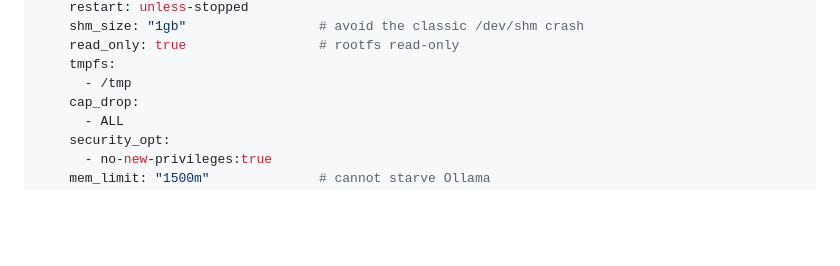
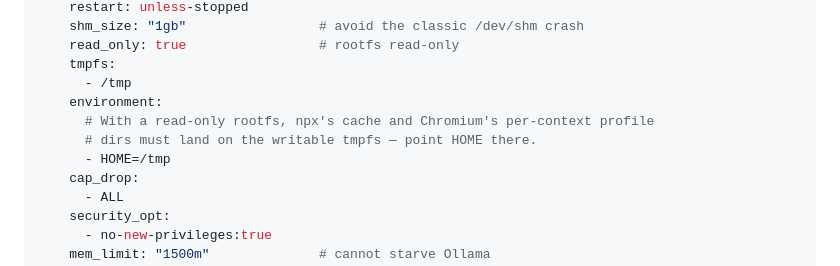
Before and after one commit to GabrielGomez33/dina-server, a Markdown page: ops/PLAYWRIGHT_RUNBOOK.md, the part around the change. Rendered like a GitHub page; blank space fills up the shorter version.

Commit message:
DIGIM Phase 2.2: add HOME=/tmp so read-only browser container starts cleanly
With read_only rootfs + tmpfs /tmp, npx cache and Chromium per-context profile
dirs need a writable HOME — point it at the tmpfs.

Co-Authored-By: Claude Opus 4.8 <noreply@anthropic.com>
Claude-Session: https://claude.ai/code/session_01LhY6rHXQvdaXcJpWrqCCnA

```diff
--- a/ops/PLAYWRIGHT_RUNBOOK.md
+++ b/ops/PLAYWRIGHT_RUNBOOK.md
@@ -71,6 +71,10 @@ services:
     read_only: true                 # rootfs read-only
     tmpfs:
       - /tmp
+    environment:
+      # With a read-only rootfs, npx's cache and Chromium's per-context profile
+      # dirs must land on the writable tmpfs — point HOME there.
+      - HOME=/tmp
     cap_drop:
       - ALL
     security_opt:
```
